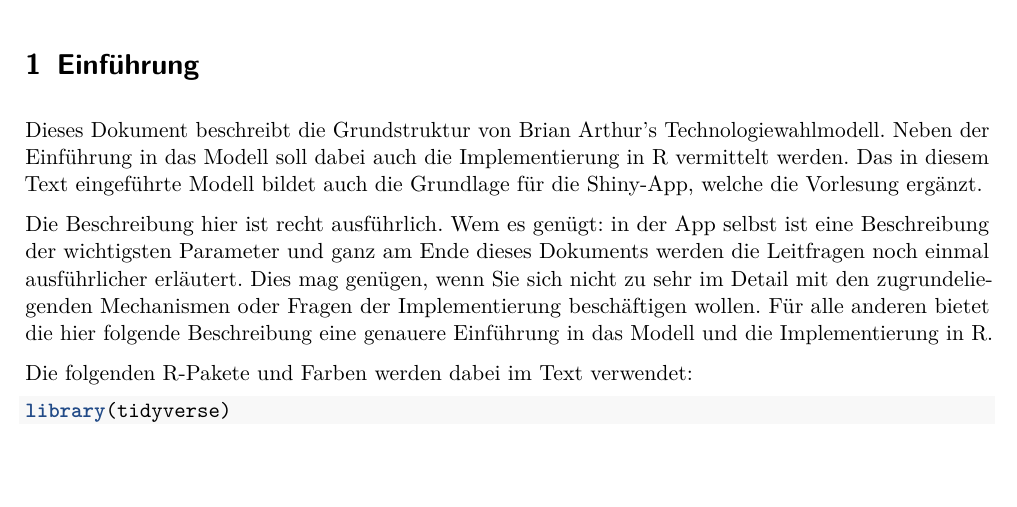
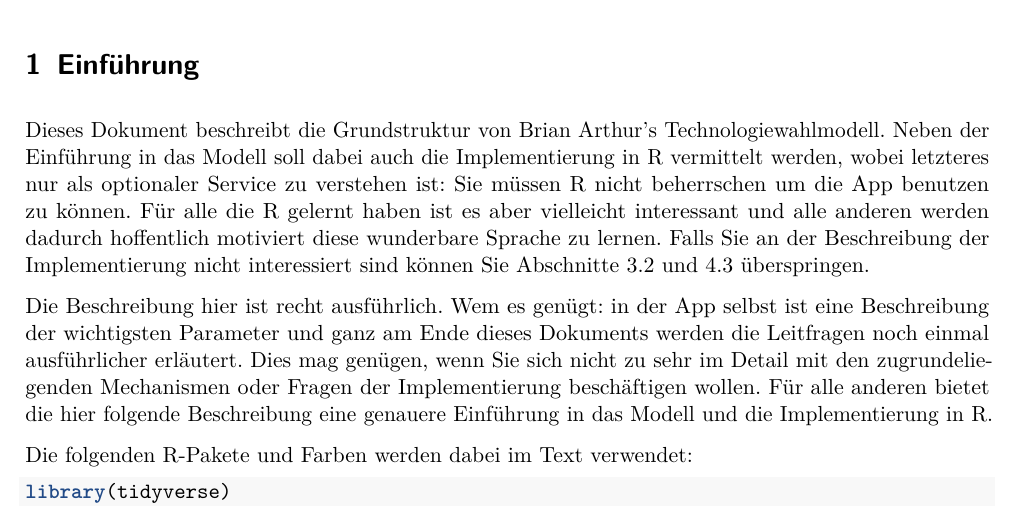
Before and after one commit to graebnerc/tech-choiceR, an R Markdown document (beschreibung/Technologiewahl_Modellbeschreibung.Rmd): part of page 1 of 14, cut so that both start at the same text, the shorter picture padded with empty space. The pictures show the output file beschreibung/Technologiewahl_Modellbeschreibung.pdf that the author committed with the source.

Commit message:
Update description

```diff
--- a/beschreibung/Technologiewahl_Modellbeschreibung.Rmd
+++ b/beschreibung/Technologiewahl_Modellbeschreibung.Rmd
@@ -22,9 +22,12 @@ knitr::opts_chunk$set(out.height = '75%', out.width = '75%', fig.align = 'center
 Dieses Dokument beschreibt die Grundstruktur von Brian Arthur's
 Technologiewahlmodell.
 Neben der Einführung in das Modell soll dabei auch die Implementierung in R
-vermittelt werden.
-Das in diesem Text eingeführte Modell bildet auch die Grundlage für die
-Shiny-App, welche die Vorlesung ergänzt.
+vermittelt werden, wobei letzteres nur als optionaler Service zu verstehen ist:
+Sie müssen R nicht beherrschen um die App benutzen zu können.
+Für alle die R gelernt haben ist es aber vielleicht interessant und alle anderen
+werden dadurch hoffentlich motiviert diese wunderbare Sprache zu lernen.
+Falls Sie an der Beschreibung der Implementierung nicht interessiert sind können
+Sie Abschnitte 3.2 und 4.3 überspringen.
 
 Die Beschreibung hier ist recht ausführlich. Wem es genügt:
 in der App selbst ist eine Beschreibung der wichtigsten Parameter und ganz
```
Also changed, not shown: beschreibung/Technologiewahl_Modellbeschreibung.pdf.
